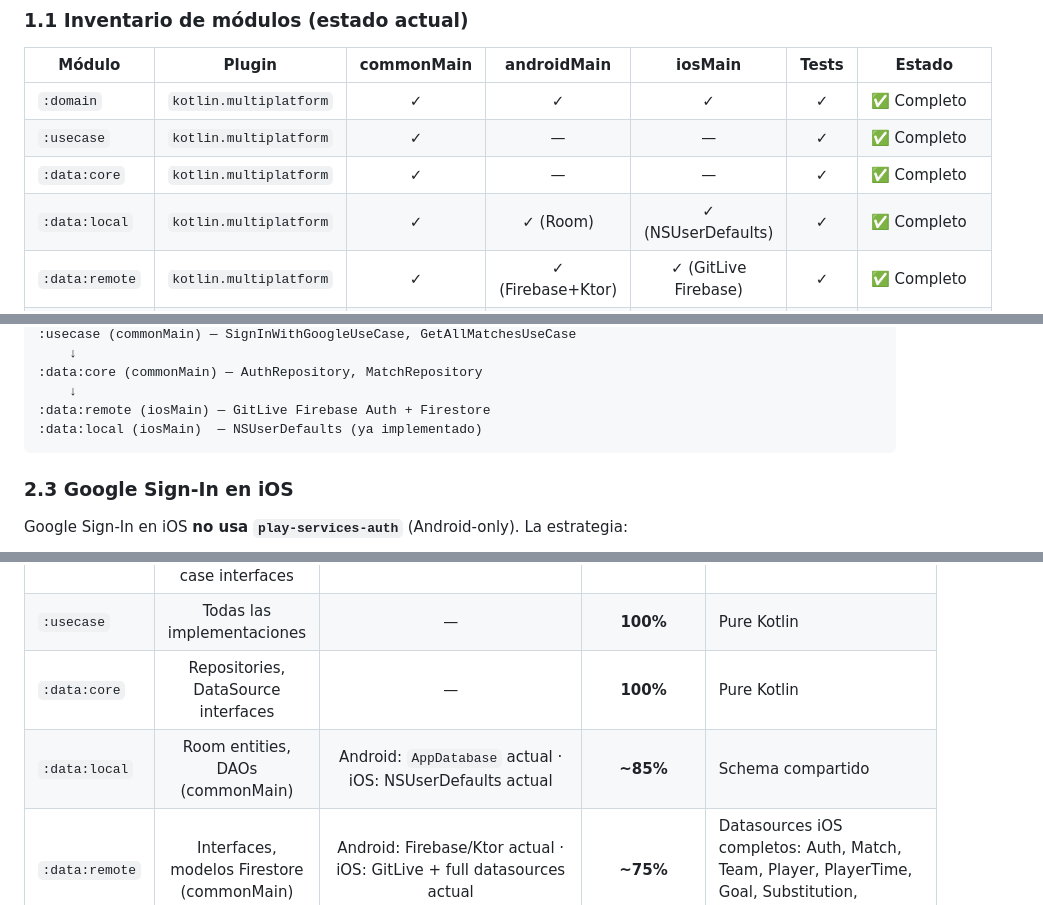
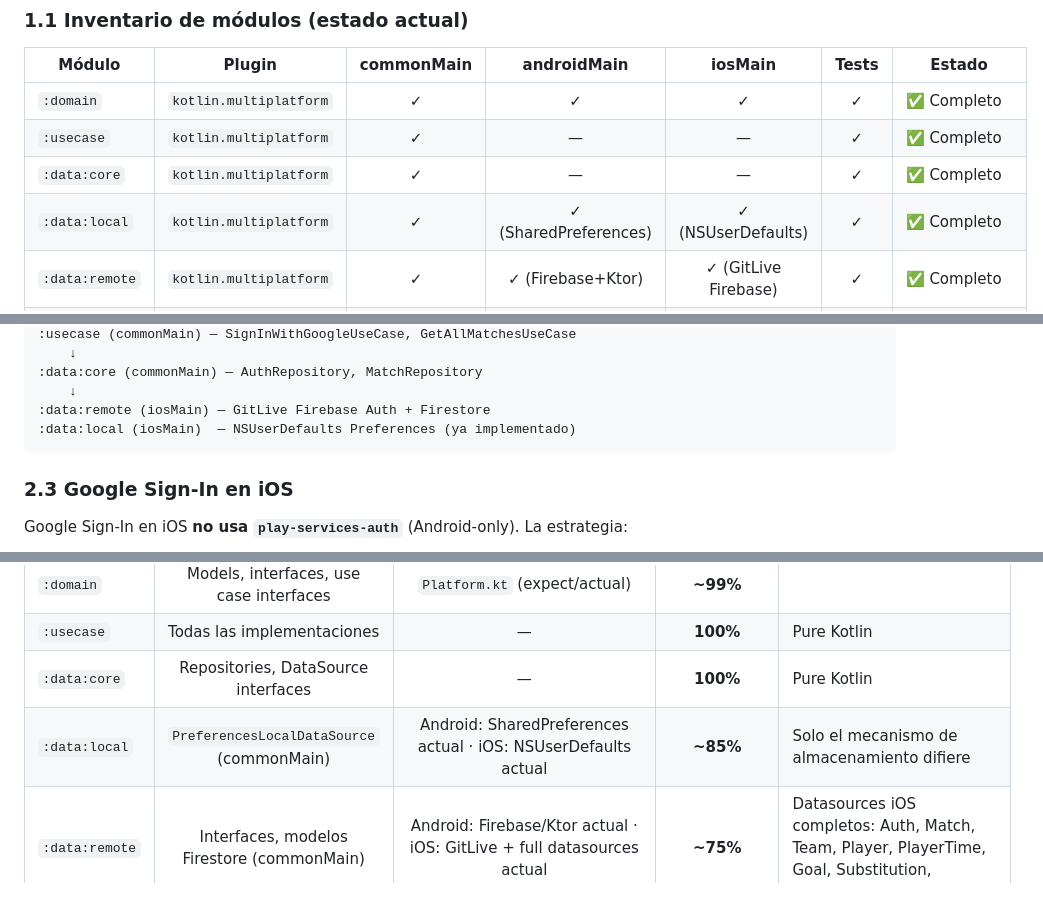
Before and after one commit to jesuslcorominas/teamflowmanager, a Markdown page: docs/KMP_MIGRATION_PLAN.md, 3 parts joined by grey strips. Drawn GitHub-style.

Commit message:
docs: corregir referencias incorrectas a Room en el plan de migración
data:local nunca usó Room — solo SharedPreferences (Android) y
NSUserDefaults (iOS). Corrección en: inventario de módulos, tabla de
porcentajes de código compartido, bloque de arquitectura Fase 2 y
desglose de capas.

Co-Authored-By: Claude Sonnet 4.6 <noreply@anthropic.com>

````diff
--- a/docs/KMP_MIGRATION_PLAN.md
+++ b/docs/KMP_MIGRATION_PLAN.md
@@ -33,7 +33,7 @@
 | `:domain` | `kotlin.multiplatform` | ✓ | ✓ | ✓ | ✓ | ✅ Completo |
 | `:usecase` | `kotlin.multiplatform` | ✓ | — | — | ✓ | ✅ Completo |
 | `:data:core` | `kotlin.multiplatform` | ✓ | — | — | ✓ | ✅ Completo |
-| `:data:local` | `kotlin.multiplatform` | ✓ | ✓ (Room) | ✓ (NSUserDefaults) | ✓ | ✅ Completo |
+| `:data:local` | `kotlin.multiplatform` | ✓ | ✓ (SharedPreferences) | ✓ (NSUserDefaults) | ✓ | ✅ Completo |
 | `:data:remote` | `kotlin.multiplatform` | ✓ | ✓ (Firebase+Ktor) | ✓ (GitLive Firebase) | ✓ | ✅ Completo |
 | `:viewmodel` | `kotlin.multiplatform` | ✓ (14 VMs) | ✓ (Koin Android) | — | ✓ | ✅ Completo (todos los VMs en commonMain) |
 | `:di` | `kotlin.multiplatform` | ✓ | ✓ | ✓ (initKoinIos + PDF exporter) | — | ✅ Completo |
@@ -104,7 +104,7 @@ iosApp (Xcode / Compose Multiplatform iOS)
 :data:core (commonMain) — AuthRepository, MatchRepository
     ↓
 :data:remote (iosMain) — GitLive Firebase Auth + Firestore
-:data:local (iosMain)  — NSUserDefaults (ya implementado)
+:data:local (iosMain)  — NSUserDefaults Preferences (ya implementado)
 ```
 
 ### 2.3 Google Sign-In en iOS
@@ -653,7 +653,7 @@ KMP-18 (notificaciones — opcional, paralelo)
 | `:domain` | Models, interfaces, use case interfaces | `Platform.kt` (expect/actual) | **~99%** | |
 | `:usecase` | Todas las implementaciones | — | **100%** | Pure Kotlin |
 | `:data:core` | Repositories, DataSource interfaces | — | **100%** | Pure Kotlin |
-| `:data:local` | Room entities, DAOs (commonMain) | Android: `AppDatabase` actual · iOS: NSUserDefaults actual | **~85%** | Schema compartido |
+| `:data:local` | `PreferencesLocalDataSource` (commonMain) | Android: SharedPreferences actual · iOS: NSUserDefaults actual | **~85%** | Solo el mecanismo de almacenamiento difiere |
 | `:data:remote` | Interfaces, modelos Firestore (commonMain) | Android: Firebase/Ktor actual · iOS: GitLive + full datasources actual | **~75%** | Datasources iOS completos: Auth, Match, Team, Player, PlayerTime, Goal, Substitution, MatchOp |
 | `:viewmodel` | 14 ViewModels + TimeTicker (commonMain) | Android: Koin `viewModel {}` · iOS: Koin `factory {}` | **~95%** | Solo el módulo DI difiere |
 | `:di` | `InitKoin.kt` (commonMain) | `TeamFlowManagerModule` (Android) · `IosModule` + `IosMatchReportPdfExporterImpl` (iOS) | **~60%** | iOS PDF exporter es plataforma-específico por diseño |
````
Also changed, not shown: other parts of docs/KMP_MIGRATION_PLAN.md (+1 -1 lines).
